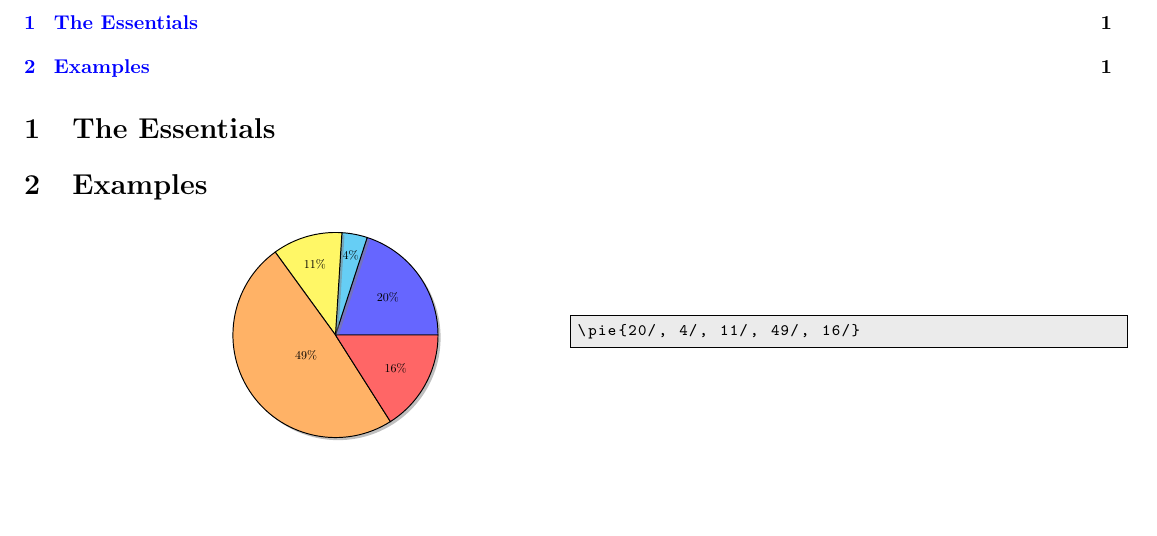
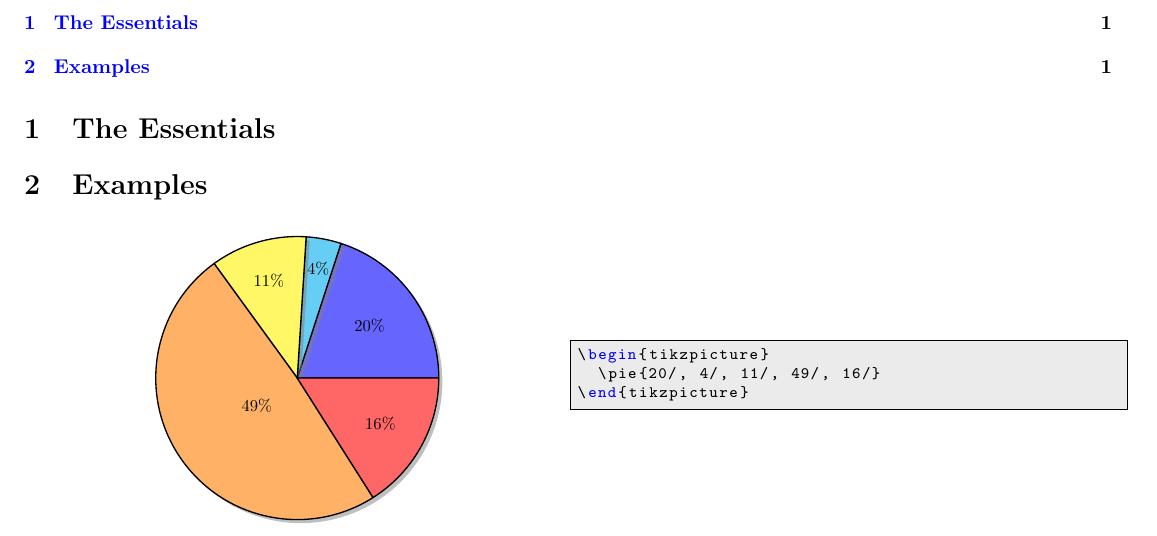
Before and after one commit to xuyuan/pgf-pie, a LaTeX paper (dev/pgf-pie-manual.tex, which reads dev/demo/pie.tex, dev/pgf-pie.sty): part of the page, cut so that both start at the same text, the shorter picture padded with empty space. Compiled offline with pdfLaTeX.

Commit message:
allow \pie in tikzpicture

```diff
--- a/dev/demo/pie.tex
+++ b/dev/demo/pie.tex
@@ -1 +1,3 @@
-\pie{20/, 4/, 11/, 49/, 16/}
+\begin{tikzpicture}
+  \pie{20/, 4/, 11/, 49/, 16/}
+\end{tikzpicture}
--- a/dev/pgf-pie.sty
+++ b/dev/pgf-pie.sty
@@ -13,22 +13,28 @@ chart by using PGF/Tikz package.]
 \RequirePackage{tikz}
 \usetikzlibrary{shadows}
 
-\newcommand{\pgfpie@slice}[6]{
+% args:
+% #1: begin angle
+% #2: end angle
+% #3: inner label
+% #4: outer label
+% #5: explode
+% #6: fill color
+% #7: radius
+\newcommand{\pgfpie@slice}[7]{
   \pgfmathparse{0.5*#1+0.5*#2}
   \let\midangle\pgfmathresult
 
-  \pgfmathparse{1}
-  \let\radius\pgfmathresult
   % slice
-  \draw[thick,fill=#6, drop shadow] (\midangle:#5) -- ++(#1:\radius) arc (#1:#2:\radius) -- cycle;
+  \draw[thick,fill=#6, drop shadow] (\midangle:#5) -- ++(#1:#7) arc (#1:#2:#7) -- cycle;
 
   % outer label
-  \node[label=\midangle:#4] at (\midangle:1) {};
+  \node[label=\midangle:#4] at (\midangle:#7) {};
 
   % inner label
   \pgfmathparse{min((#2-#1-10)/110*(-0.3),0)}
   \let\temp\pgfmathresult
-  \pgfmathparse{max(\temp,-0.5) + 0.8}
+  \pgfmathparse{(max(\temp,-0.5) + 0.8)*#7}
   \let\innerpos\pgfmathresult
   \node at (\midangle:\innerpos) {#3};
 }
@@ -44,10 +50,14 @@ chart by using PGF/Tikz package.]
 \def\setcolormap#1\pgfeov{\def\colormap{#1}}
 \pgfkeyslet{/colormap/.@cmd}{\setcolormap}
 
+\def\setradius#1\pgfeov{\def\radius{#1}}
+\pgfkeyslet{/radius/.@cmd}{\setradius}
+
 \newcommand{\pie}[2][]
 {
   \pgfkeys{explode=0,
-    colormap={blue!60, cyan!60, yellow!60, orange!60, red!60}}
+    colormap={blue!60, cyan!60, yellow!60, orange!60, red!60},
+    radius=3}
   \pgfkeys{#1}
 
   \def\explodearray{{\explode}}
@@ -58,9 +68,7 @@ chart by using PGF/Tikz package.]
   \foreach \c in \colormap { \addtocounter{pgfpie@colormapLength}{1} }
 
   \setcounter{pgfpie@angleEnd}{0}
-  \begin{tikzpicture}[scale=3,
-% x={(1cm,0cm)}, y={(0cm,0.5cm)}
-]
+
 
     \foreach \p/\t [count=\i from 0] in {#2}
     {
@@ -86,9 +94,8 @@ chart by using PGF/Tikz package.]
       {\p\%}{\t}
       {\e}
       {\thecolor}
+      {\radius}
     }
-
-  \end{tikzpicture}
 }
 
 %%% End of pgf-pie.sty
```
